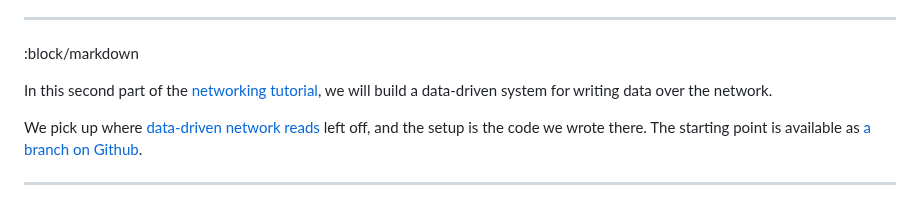
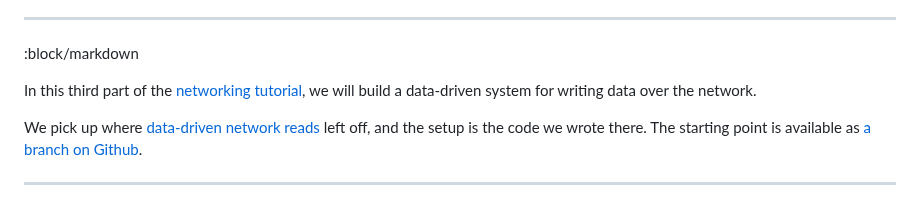
Before and after one commit to cjohansen/replicant-docs, a Markdown page: content/network-writes.md, the part around the change. Drawn GitHub-style.

Commit message:
Fix typo

```diff
--- a/content/network-writes.md
+++ b/content/network-writes.md
@@ -7,7 +7,7 @@
 --------------------------------------------------------------------------------
 :block/markdown
 
-In this second part of the [networking tutorial](/tutorials/network/), we will
+In this third part of the [networking tutorial](/tutorials/network/), we will
 build a data-driven system for writing data over the network.
 
 We pick up where [data-driven network reads](/tutorials/network-reads/) left
```
